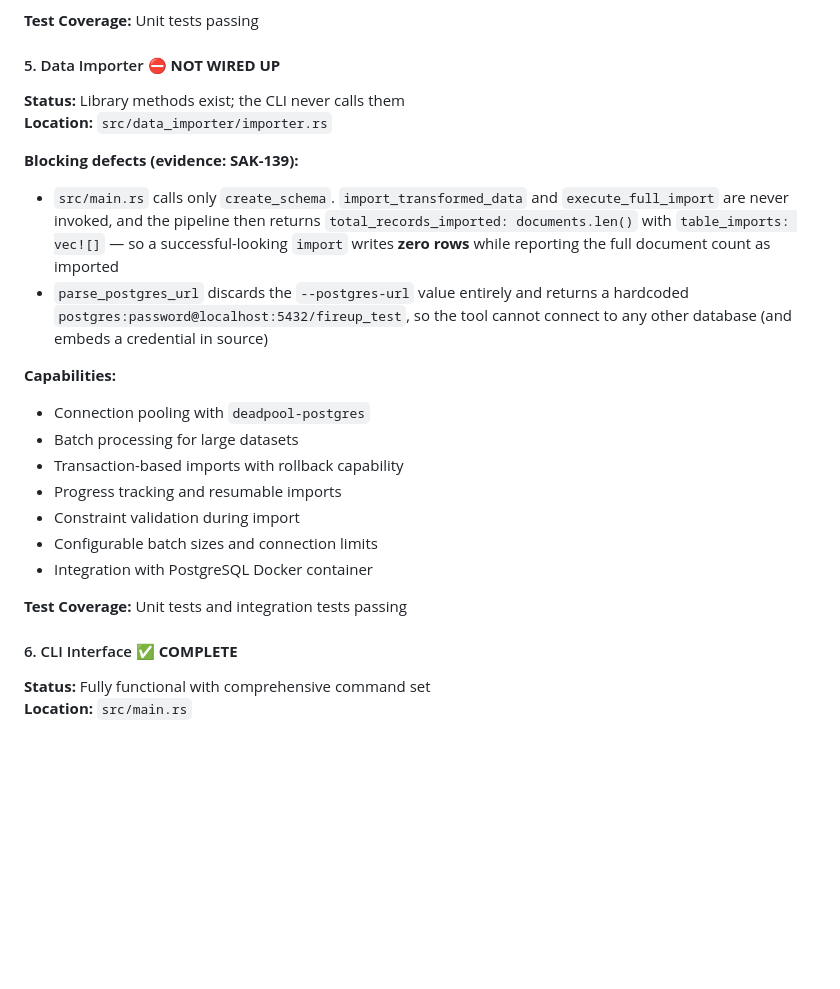
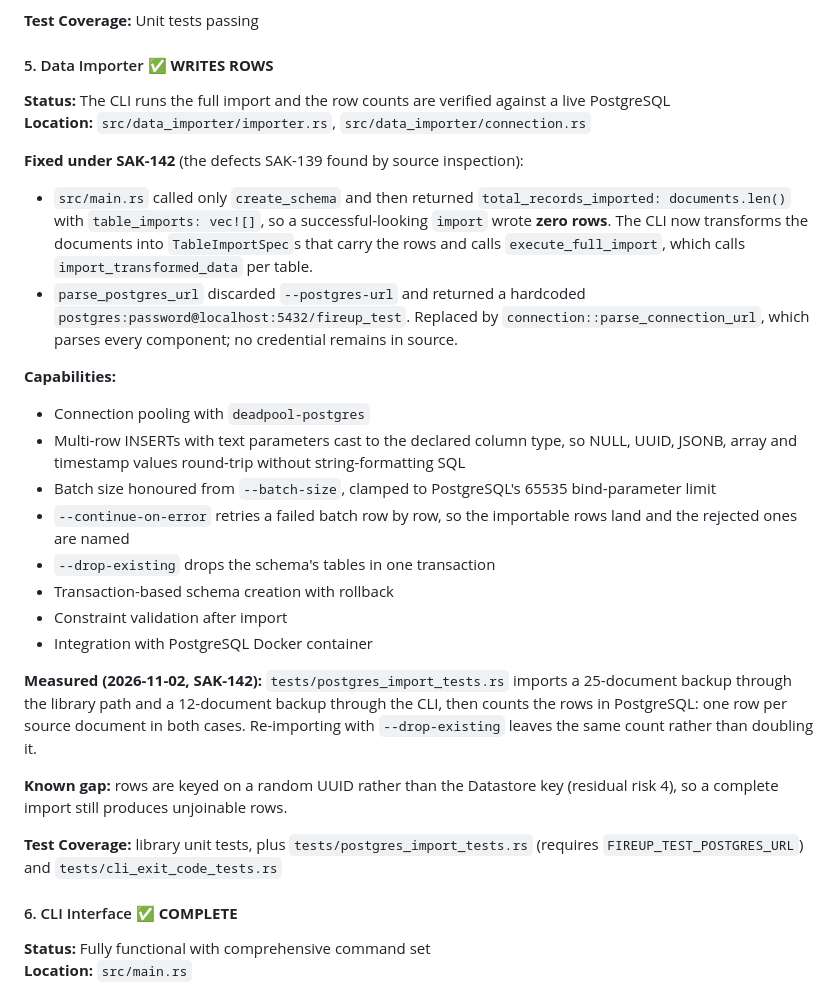
Before and after one commit to asakaxgit/fireup, a Markdown page: PROJECT_STATUS.md, the part around the change. Rendered like a GitHub page; blank space fills up the shorter version.

Commit message:
PROJECT_STATUS の Data Importer 節を実装後の状態に更新する
「NOT WIRED UP / zero rows」という記述が実装と矛盾していたため、
SAK-142 で修正済みの内容と実測（25件・12件の取り込み後行数一致、
--drop-existing の再取り込みで件数が倍にならないこと）に差し替える。
Datastore キーではなくランダム UUID でキーしている既知ギャップは明記して残す。

Refs: SAK-142

Co-Authored-By: Paperclip <noreply@paperclip.ing>

```diff
--- a/PROJECT_STATUS.md
+++ b/PROJECT_STATUS.md
@@ -122,30 +122,47 @@ implementation.
 
 **Test Coverage:** Unit tests passing
 
-#### 5. Data Importer ⛔ **NOT WIRED UP**
-**Status:** Library methods exist; the CLI never calls them
-**Location:** `src/data_importer/importer.rs`
+#### 5. Data Importer ✅ **WRITES ROWS**
+**Status:** The CLI runs the full import and the row counts are verified against
+a live PostgreSQL
+**Location:** `src/data_importer/importer.rs`, `src/data_importer/connection.rs`
 
-**Blocking defects (evidence: SAK-139):**
-- `src/main.rs` calls only `create_schema`. `import_transformed_data` and
-  `execute_full_import` are never invoked, and the pipeline then returns
-  `total_records_imported: documents.len()` with `table_imports: vec![]` — so a
-  successful-looking `import` writes **zero rows** while reporting the full
-  document count as imported
-- `parse_postgres_url` discards the `--postgres-url` value entirely and returns
-  a hardcoded `postgres:password@localhost:5432/fireup_test`, so the tool cannot
-  connect to any other database (and embeds a credential in source)
+**Fixed under SAK-142** (the defects SAK-139 found by source inspection):
+- `src/main.rs` called only `create_schema` and then returned
+  `total_records_imported: documents.len()` with `table_imports: vec![]`, so a
+  successful-looking `import` wrote **zero rows**. The CLI now transforms the
+  documents into `TableImportSpec`s that carry the rows and calls
+  `execute_full_import`, which calls `import_transformed_data` per table.
+- `parse_postgres_url` discarded `--postgres-url` and returned a hardcoded
+  `postgres:password@localhost:5432/fireup_test`. Replaced by
+  `connection::parse_connection_url`, which parses every component; no
+  credential remains in source.
 
 **Capabilities:**
 - Connection pooling with `deadpool-postgres`
-- Batch processing for large datasets
-- Transaction-based imports with rollback capability
-- Progress tracking and resumable imports
-- Constraint validation during import
-- Configurable batch sizes and connection limits
+- Multi-row INSERTs with text parameters cast to the declared column type, so
+  NULL, UUID, JSONB, array and timestamp values round-trip without
+  string-formatting SQL
+- Batch size honoured from `--batch-size`, clamped to PostgreSQL's 65535
+  bind-parameter limit
+- `--continue-on-error` retries a failed batch row by row, so the importable
+  rows land and the rejected ones are named
+- `--drop-existing` drops the schema's tables in one transaction
+- Transaction-based schema creation with rollback
+- Constraint validation after import
 - Integration with PostgreSQL Docker container
 
-**Test Coverage:** Unit tests and integration tests passing
+**Measured (2026-11-02, SAK-142):** `tests/postgres_import_tests.rs` imports a
+25-document backup through the library path and a 12-document backup through the
+CLI, then counts the rows in PostgreSQL: one row per source document in both
+cases. Re-importing with `--drop-existing` leaves the same count rather than
+doubling it.
+
+**Known gap:** rows are keyed on a random UUID rather than the Datastore key
+(residual risk 4), so a complete import still produces unjoinable rows.
+
+**Test Coverage:** library unit tests, plus `tests/postgres_import_tests.rs`
+(requires `FIREUP_TEST_POSTGRES_URL`) and `tests/cli_exit_code_tests.rs`
 
 #### 6. CLI Interface ✅ **COMPLETE**
 **Status:** Fully functional with comprehensive command set
```
